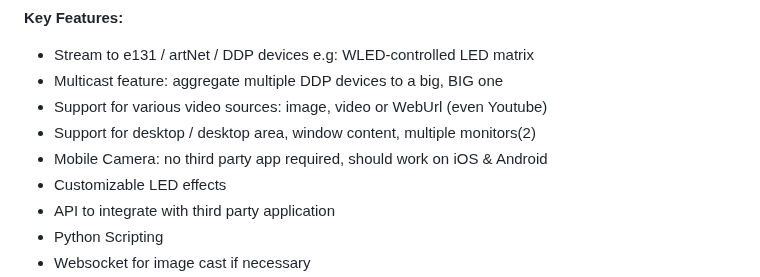
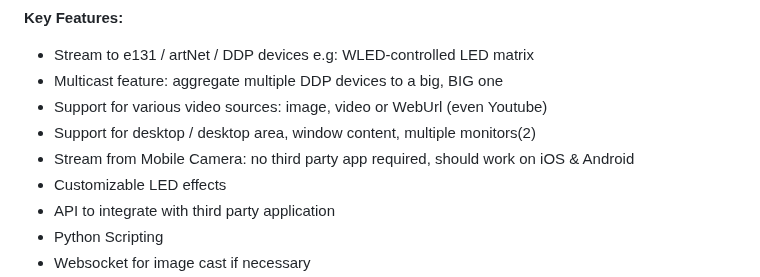
Before and after one commit to zak-45/WLEDVideoSync, a Markdown page: README.md, the part around the change. Drawn GitHub-style.

```diff
--- a/README.md
+++ b/README.md
@@ -18,7 +18,7 @@ WLEDVideoSync is a tool designed to send video content to Net LED Matrix devices
 - Multicast feature: aggregate multiple DDP devices to a big, BIG one
 - Support for various video sources: image, video or WebUrl (even Youtube)
 - Support for desktop / desktop area, window content, multiple monitors(2)
-- Mobile Camera: no third party app required, should work on iOS & Android
+- Stream from Mobile Camera: no third party app required, should work on iOS & Android
 - Customizable LED effects
 - API to integrate with third party application
 - Python Scripting
```
